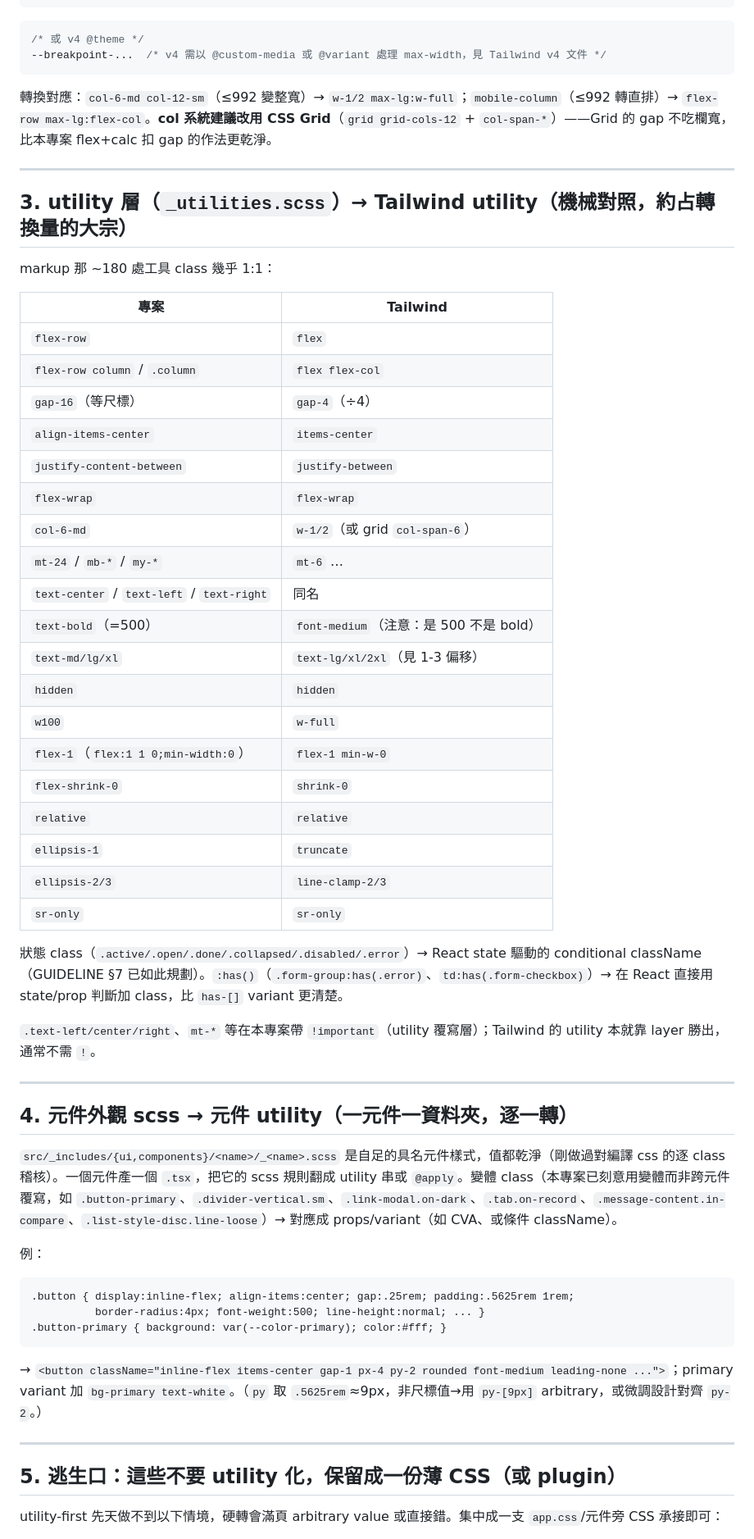
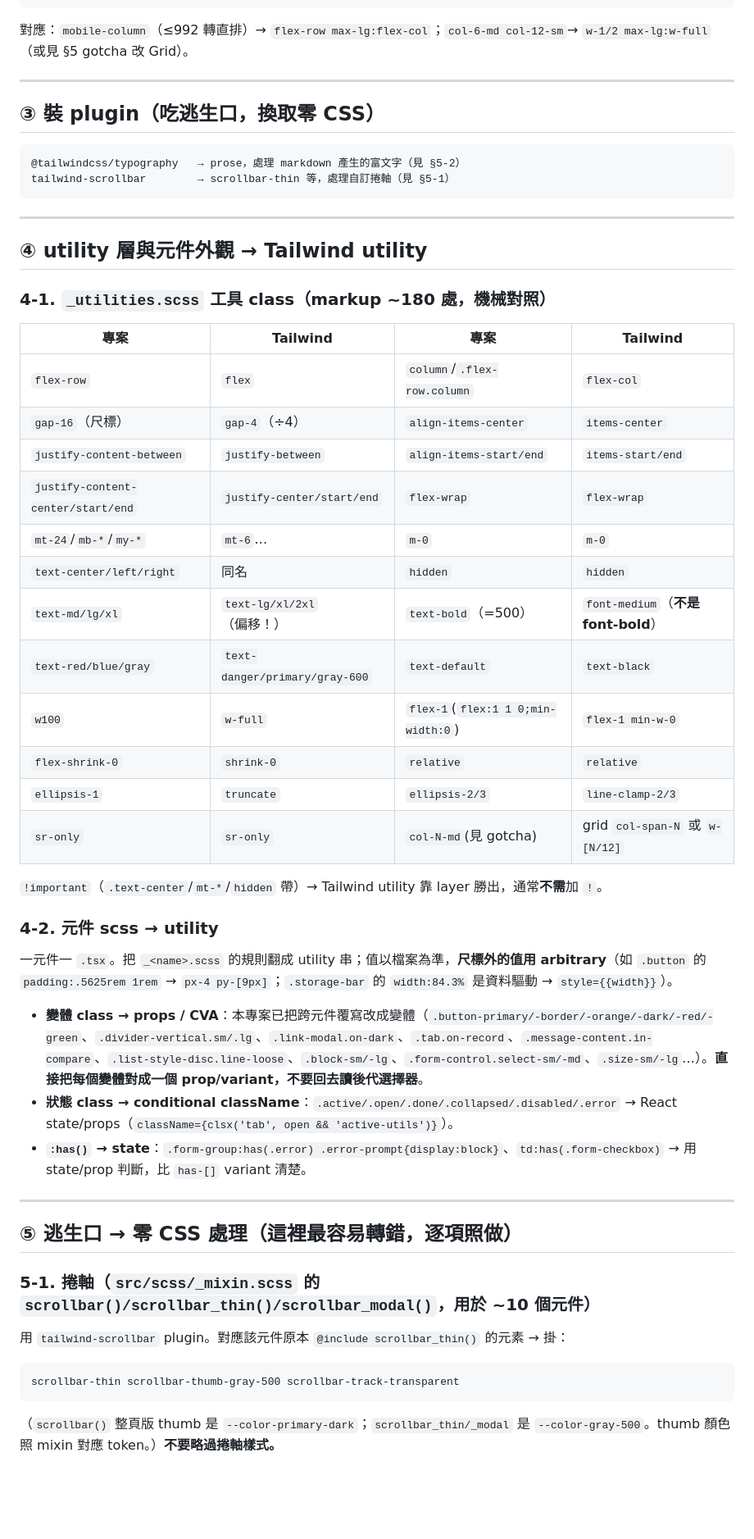
Before and after one commit to shawnshen1206/gufofaq-frontend-11ty, a Markdown page: TAILWIND-CONVERSION.md, the part around one of its changes. Shown at 82% size. Rendered like a GitHub page; blank space fills up the shorter version.

````diff
--- a/TAILWIND-CONVERSION.md
+++ b/TAILWIND-CONVERSION.md
@@ -59,61 +75,55 @@ screens: {
 }
 ```
-```css
-/* 或 v4 @theme */
---breakpoint-...  /* v4 需以 @custom-media 或 @variant 處理 max-width，見 Tailwind v4 文件 */
-```
-
-轉換對應：`col-6-md col-12-sm`（≤992 變整寬）→ `w-1/2 max-lg:w-full`；`mobile-column`（≤992 轉直排）→ `flex-row max-lg:flex-col`。**col 系統建議改用 CSS Grid**（`grid grid-cols-12` + `col-span-*`）——Grid 的 gap 不吃欄寬，比本專案 flex+calc 扣 gap 的作法更乾淨。
+對應：`mobile-column`（≤992 轉直排）→ `flex-row max-lg:flex-col`；`col-6-md col-12-sm`→ `w-1/2 max-lg:w-full`（或見 §5 gotcha 改 Grid）。
 
 ---
 
-## 3. utility 層（`_utilities.scss`）→ Tailwind utility（機械對照，約占轉換量的大宗）
+## ③ 裝 plugin（吃逃生口，換取零 CSS）
 
-markup 那 ~180 處工具 class 幾乎 1:1：
-
-| 專案 | Tailwind |
-|---|---|
-| `flex-row` | `flex` |
-| `flex-row column` / `.column` | `flex flex-col` |
-| `gap-16`（等尺標） | `gap-4`（÷4） |
-| `align-items-center` | `items-center` |
-| `justify-content-between` | `justify-between` |
-| `flex-wrap` | `flex-wrap` |
-| `col-6-md` | `w-1/2`（或 grid `col-span-6`） |
-| `mt-24` / `mb-*` / `my-*` | `mt-6` … |
-| `text-center` / `text-left` / `text-right` | 同名 |
-| `text-bold`（=500） | `font-medium`（注意：是 500 不是 bold） |
-| `text-md/lg/xl` | `text-lg/xl/2xl`（見 1-3 偏移） |
-| `hidden` | `hidden` |
-| `w100` | `w-full` |
-| `flex-1`（`flex:1 1 0;min-width:0`） | `flex-1 min-w-0` |
-| `flex-shrink-0` | `shrink-0` |
-| `relative` | `relative` |
-| `ellipsis-1` | `truncate` |
-| `ellipsis-2/3` | `line-clamp-2/3` |
-| `sr-only` | `sr-only` |
-
-狀態 class（`.active/.open/.done/.collapsed/.disabled/.error`）→ React state 驅動的 conditional className（GUIDELINE §7 已如此規劃）。`:has()`（`.form-group:has(.error)`、`td:has(.form-checkbox)`）→ 在 React 直接用 state/prop 判斷加 class，比 `has-[]` variant 更清楚。
-
-`.text-left/center/right`、`mt-*` 等在本專案帶 `!important`（utility 覆寫層）；Tailwind 的 utility 本就靠 layer 勝出，通常不需 `!`。
+```
+@tailwindcss/typography   → prose，處理 markdown 產生的富文字（見 §5-2）
+tailwind-scrollbar        → scrollbar-thin 等，處理自訂捲軸（見 §5-1）
+```
 
 ---
 
-## 4. 元件外觀 scss → 元件 utility（一元件一資料夾，逐一轉）
+## ④ utility 層與元件外觀 → Tailwind utility
 
-`src/_includes/{ui,components}/<name>/_<name>.scss` 是自足的具名元件樣式，值都乾淨（剛做過對編譯 css 的逐 class 稽核）。一個元件產一個 `.tsx`，把它的 scss 規則翻成 utility 串或 `@apply`。變體 class（本專案已刻意用變體而非跨元件覆寫，如 `.button-primary`、`.divider-vertical.sm`、`.link-modal.on-dark`、`.tab.on-record`、`.message-content.in-compare`、`.list-style-disc.line-loose`）→ 對應成 props/variant（如 CVA、或條件 className）。
+### 4-1. `_utilities.scss` 工具 class（markup ~180 處，機械對照）
 
-例：
-```
-.button { display:inline-flex; align-items:center; gap:.25rem; padding:.5625rem 1rem;
-          border-radius:4px; font-weight:500; line-height:normal; ... }
-.button-primary { background: var(--color-primary); color:#fff; }
-```
-→ `<button className="inline-flex items-center gap-1 px-4 py-2 rounded font-medium leading-none ...">`；primary variant 加 `bg-primary text-white`。（`py` 取 `.5625rem`≈9px，非尺標值→用 `py-[9px]` arbitrary，或微調設計對齊 `py-2`。）
+| 專案 | Tailwind | 專案 | Tailwind |
+|---|---|---|---|
+| `flex-row` | `flex` | `column`/`.flex-row.column` | `flex-col` |
+| `gap-16`（尺標） | `gap-4`（÷4） | `align-items-center` | `items-center` |
+| `justify-content-between` | `justify-between` | `align-items-start/end` | `items-start/end` |
+| `justify-content-center/start/end` | `justify-center/start/end` | `flex-wrap` | `flex-wrap` |
+| `mt-24`/`mb-*`/`my-*` | `mt-6`… | `m-0` | `m-0` |
+| `text-center/left/right` | 同名 | `hidden` | `hidden` |
+| `text-md/lg/xl` | `text-lg/xl/2xl`（偏移！） | `text-bold`（=500） | `font-medium`（**不是 font-bold**） |
+| `text-red/blue/gray` | `text-danger/primary/gray-600` | `text-default` | `text-black` |
+| `w100` | `w-full` | `flex-1`(`flex:1 1 0;min-width:0`) | `flex-1 min-w-0` |
+| `flex-shrink-0` | `shrink-0` | `relative` | `relative` |
+| `ellipsis-1` | `truncate` | `ellipsis-2/3` | `line-clamp-2/3` |
+| `sr-only` | `sr-only` | `col-N-md`(見 gotcha) | grid `col-span-N` 或 `w-[N/12]` |
+
+`!important`（`.text-center`/`mt-*`/`hidden` 帶）→ Tailwind utility 靠 layer 勝出，通常**不需**加 `!`。
+
+### 4-2. 元件 scss → utility
+
+一元件一 `.tsx`。把 `_<name>.scss` 的規則翻成 utility 串；值以檔案為準，**尺標外的值用 arbitrary**（如 `.button` 的 `padding:.5625rem 1rem` → `px-4 py-[9px]`；`.storage-bar` 的 `width:84.3%` 是資料驅動 → `style={{width}}`）。
+
+- **變體 class → props / CVA**：本專案已把跨元件覆寫改成變體（`.button-primary/-border/-orange/-dark/-red/-green`、`.divider-vertical.sm/.lg`、`.link-modal.on-dark`、`.tab.on-record`、`.message-content.in-compare`、`.list-style-disc.line-loose`、`.block-sm/-lg`、`.form-control.select-sm/-md`、`.size-sm/-lg`…）。**直接把每個變體對成一個 prop/variant，不要回去讀後代選擇器**。
+- **狀態 class → conditional className**：`.active/.open/.done/.collapsed/.disabled/.error` → React state/props（`className={clsx('tab', open && 'active-utils')}`）。
+- **`:has()` → state**：`.form-group:has(.error) .error-prompt{display:block}`、`td:has(.form-checkbox)` → 用 state/prop 判斷，比 `has-[]` variant 清楚。
 
 ---
 
-## 5. 逃生口：**這些不要 utility 化，保留成一份薄 CSS（或 plugin）**
+## ⑤ 逃生口 → 零 CSS 處理（**這裡最容易轉錯，逐項照做**）
 
-utility-first 先天做不到以下情境，硬轉會滿頁 arbitrary value 或直接錯。集中成一支 `app.css`/元件旁 CSS 承接即可：
+### 5-1. 捲軸（`src/scss/_mixin.scss` 的 `scrollbar()/scrollbar_thin()/scrollbar_modal()`，用於 ~10 個元件）
+用 `tailwind-scrollbar` plugin。對應該元件原本 `@include scrollbar_thin()` 的元素 → 掛：
+```
+scrollbar-thin scrollbar-thumb-gray-500 scrollbar-track-transparent
+```
+（`scrollbar()` 整頁版 thumb 是 `--color-primary-dark`；`scrollbar_thin/_modal` 是 `--color-gray-500`。thumb 顏色照 mixin 對應 token。）**不要略過捲軸樣式。**
 
````
Also changed, not shown: other parts of TAILWIND-CONVERSION.md (+81 -48 lines).
